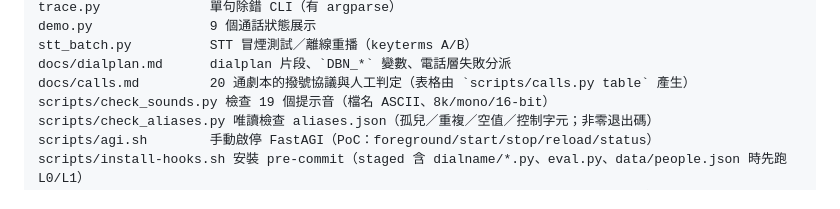
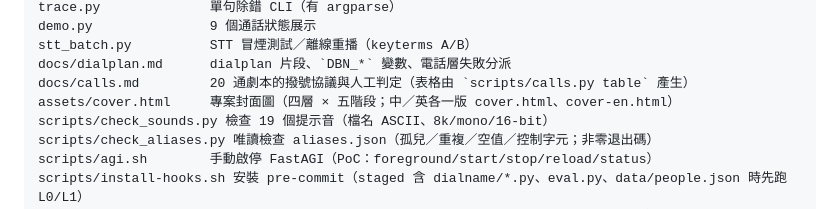
Before and after one commit to a-lang/dial-by-name, a Markdown page: AGENTS.md, the part around the change. Rendered like a GitHub page.

```diff
--- a/AGENTS.md
+++ b/AGENTS.md
@@ -46,6 +46,7 @@ demo.py               9 個通話狀態展示
 stt_batch.py          STT 冒煙測試／離線重播（keyterms A/B）
 docs/dialplan.md      dialplan 片段、`DBN_*` 變數、電話層失敗分派
 docs/calls.md         20 通劇本的撥號協議與人工判定（表格由 `scripts/calls.py table` 產生）
+assets/cover.html     專案封面圖（四層 × 五階段；中／英各一版 cover.html、cover-en.html）
 scripts/check_sounds.py 檢查 19 個提示音（檔名 ASCII、8k/mono/16-bit）
 scripts/check_aliases.py 唯讀檢查 aliases.json（孤兒／重複／空值／控制字元；非零退出碼）
 scripts/agi.sh        手動啟停 FastAGI（PoC：foreground/start/stop/reload/status）
```
Also changed, not shown: CHANGELOG.md (+4 -0 lines), README.md (+2 -0 lines), assets/cover-en.png (added), assets/cover.png (added), 3 other files.
